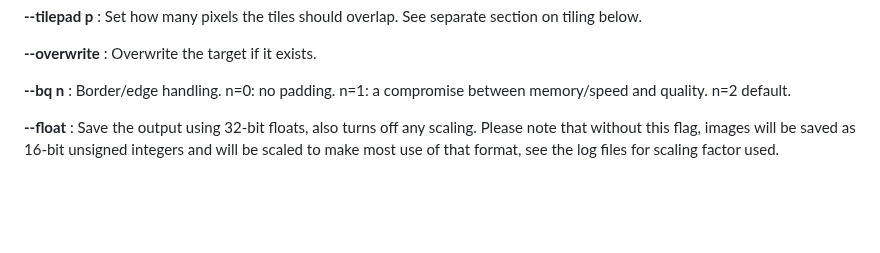
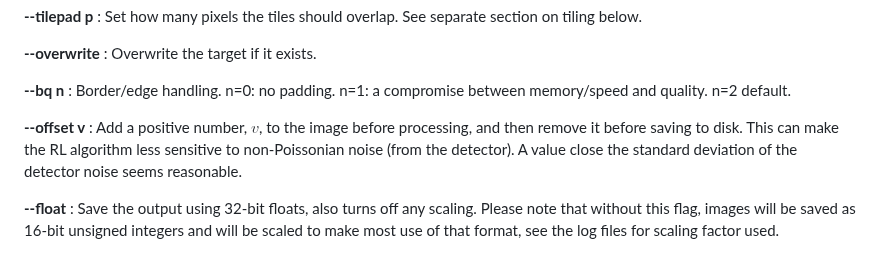
Before and after one commit to elgw/deconwolf, a Markdown page: doc/dw.md, the part around the change. GitHub-like rendering; blank space fills up the shorter version.

```diff
--- a/doc/dw.md
+++ b/doc/dw.md
@@ -64,6 +64,12 @@ will be deconvolved in tiles. See separate section on tiling below.
 **\--bq n**
 : Border/edge handling. n=0: no padding. n=1: a compromise between memory/speed
 and quality. n=2 default.
+
+**\--offset v**
+: Add a positive number, $v$, to the image before processing, and then
+  remove it before saving to disk. This can make the RL algorithm less
+  sensitive to non-Poissonian noise (from the detector). A value close
+  the standard deviation of the detector noise seems reasonable.
 
 **\--float**
 : Save the output using 32-bit floats, also turns off any
```
Also changed, not shown: CHANGELOG.md (+16 -0 lines), doc/20240422.png (added), 9 other files.
